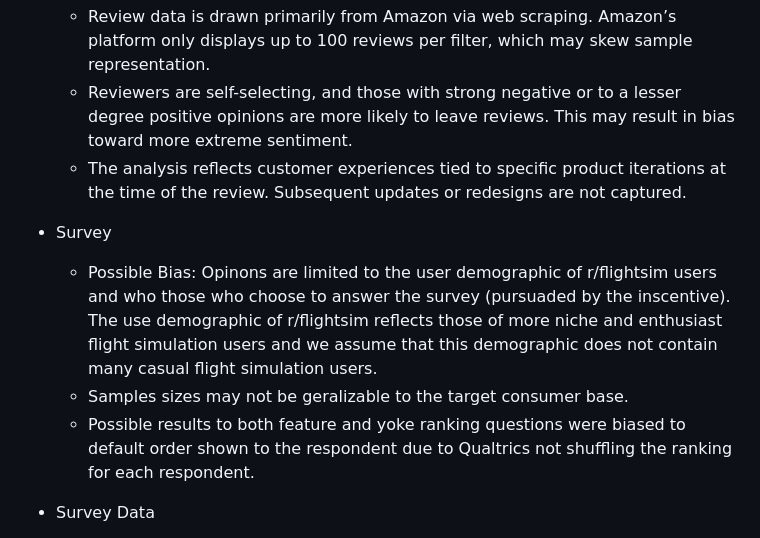
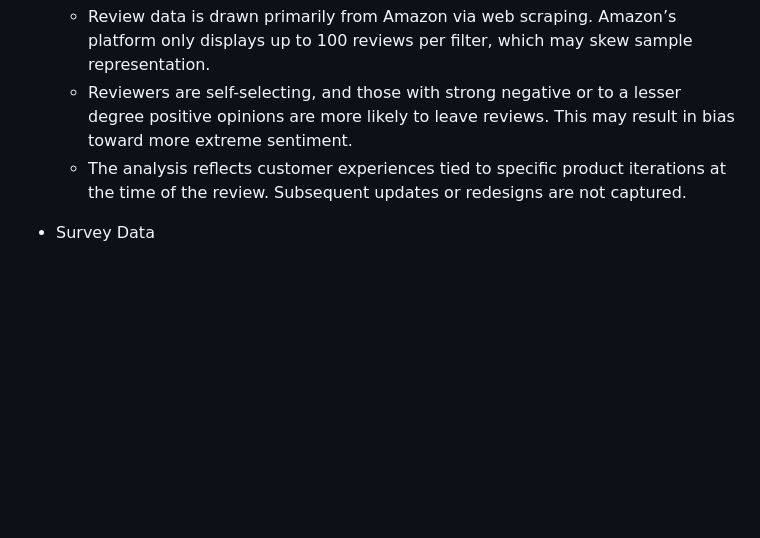
Before and after one commit to sufiyan-syed0921/market-validation-fsy, a Markdown page: README.md, the part around the change. GitHub-like rendering; blank space fills up the shorter version.

```diff
--- a/README.md
+++ b/README.md
@@ -81,11 +81,6 @@ For more detailed information on the analysis plan and data processing, please r
   - Reviewers are self-selecting, and those with strong negative or to a lesser degree positive opinions are more likely to leave reviews. This may result in bias toward more extreme sentiment.
   - The analysis reflects customer experiences tied to specific product iterations at the time of the review. Subsequent updates or redesigns are not captured.
 
-- Survey
-  - Possible Bias: Opinons are limited to the user demographic of r/flightsim users and who those who choose to answer the survey (pursuaded by the inscentive). The use demographic of r/flightsim reflects those of more niche and enthusiast flight simulation users and we assume that this demographic does not contain many casual flight simulation users.
-  - Samples sizes may not be geralizable to the target consumer base.
-  - Possible results to both feature and yoke ranking questions were biased to default order shown to the respondent due to Qualtrics not shuffling the ranking for each respondent.
-
 - Survey Data
   - The survey sample is limited to Reddit users from r/flightsim, which likely overrepresents niche and enthusiast flight simulator users rather than casual consumers.
   - Respondents were self-selected and may have been influenced by the incentive to participate, introducing potential bias.
```
